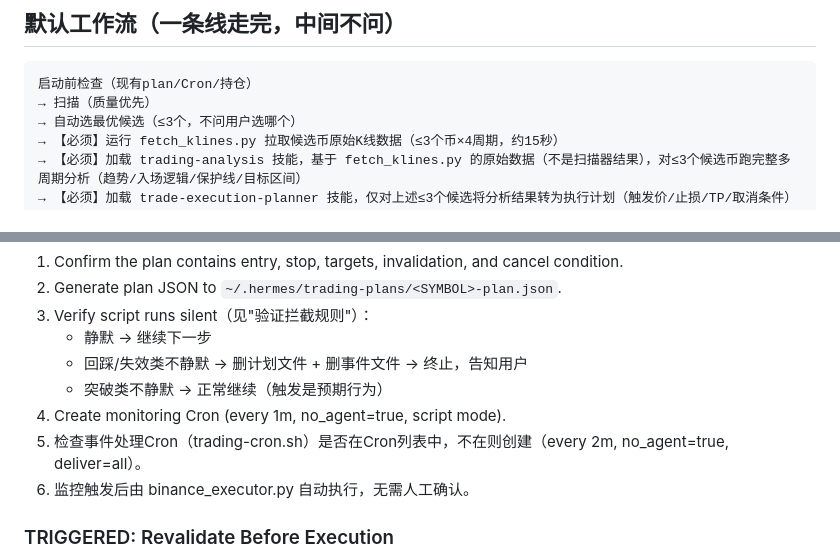
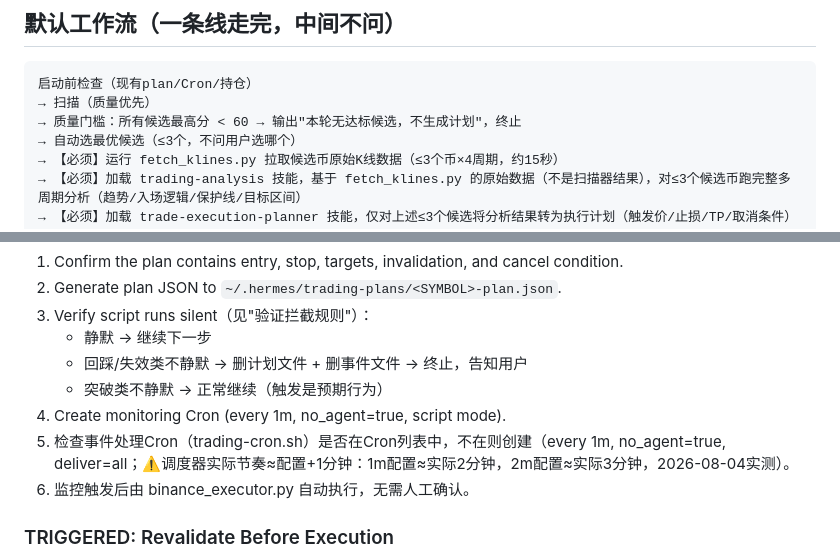
Before and after one commit to jiangfei1986WAR3/hermes123, a Markdown page: skills/trading-command-center/SKILL.md, 2 parts joined by grey strips. Rendered like a GitHub page.

Commit message:
docs: trading-cron改1m配置 + 质量门槛<60规则同步

````diff
--- a/skills/trading-command-center/SKILL.md
+++ b/skills/trading-command-center/SKILL.md
@@ -94,6 +94,7 @@ If the state is unclear, infer from the message. Ask only when missing facts wou
 ```
 启动前检查（现有plan/Cron/持仓）
 → 扫描（质量优先）
+→ 质量门槛：所有候选最高分 < 60 → 输出"本轮无达标候选，不生成计划"，终止
 → 自动选最优候选（≤3个，不问用户选哪个）
 → 【必须】运行 fetch_klines.py 拉取候选币原始K线数据（≤3个币×4周期，约15秒）
 → 【必须】加载 trading-analysis 技能，基于 fetch_klines.py 的原始数据（不是扫描器结果），对≤3个候选币跑完整多周期分析（趋势/入场逻辑/保护线/目标区间）
@@ -194,7 +195,7 @@ Use when a plan has concrete entry, stop, target, and risk fields.
    - 回踩/失效类不静默 → 删计划文件 + 删事件文件 → 终止，告知用户
    - 突破类不静默 → 正常继续（触发是预期行为）
 4. Create monitoring Cron (every 1m, no_agent=true, script mode).
-5. 检查事件处理Cron（trading-cron.sh）是否在Cron列表中，不在则创建（every 2m, no_agent=true, deliver=all）。
+5. 检查事件处理Cron（trading-cron.sh）是否在Cron列表中，不在则创建（every 1m, no_agent=true, deliver=all；⚠️调度器实际节奏≈配置+1分钟：1m配置≈实际2分钟，2m配置≈实际3分钟，2026-08-04实测）。
 6. 监控触发后由 binance_executor.py 自动执行，无需人工确认。
 
 ### TRIGGERED: Revalidate Before Execution
````
